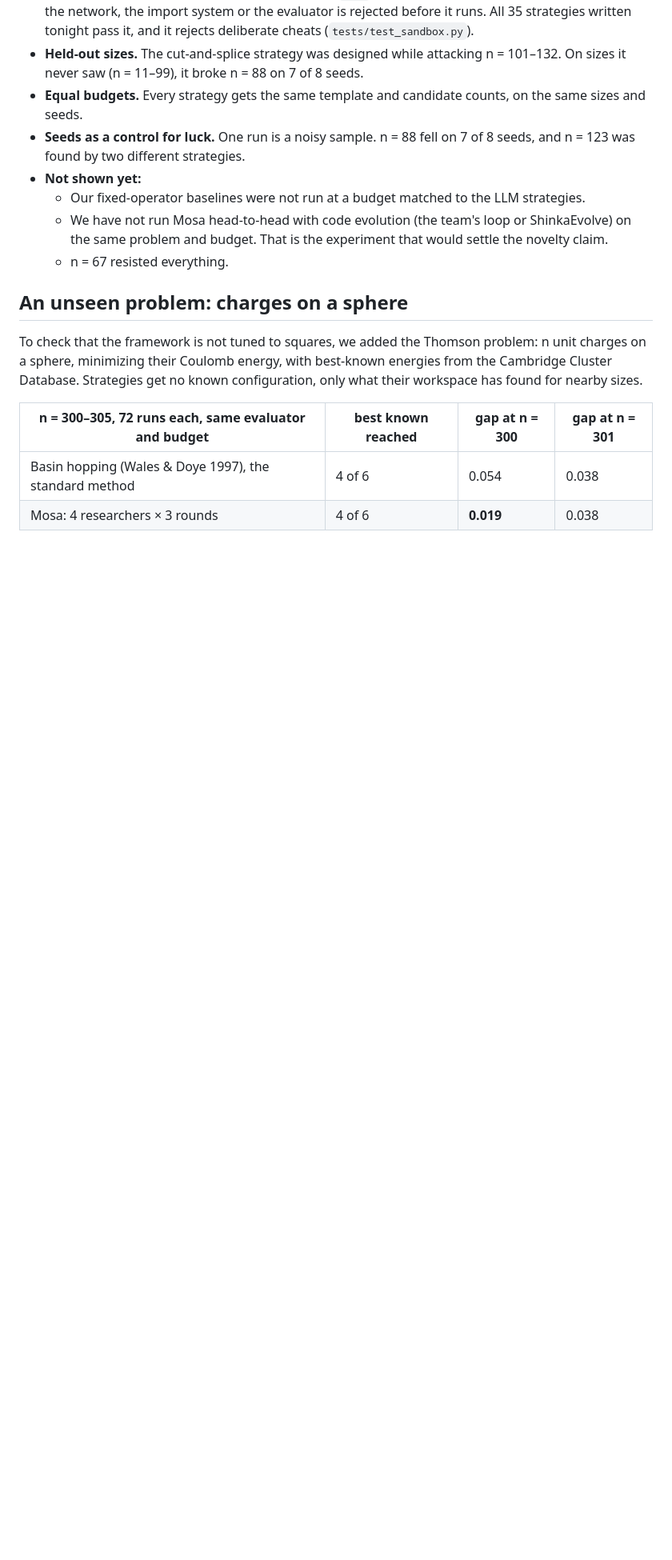
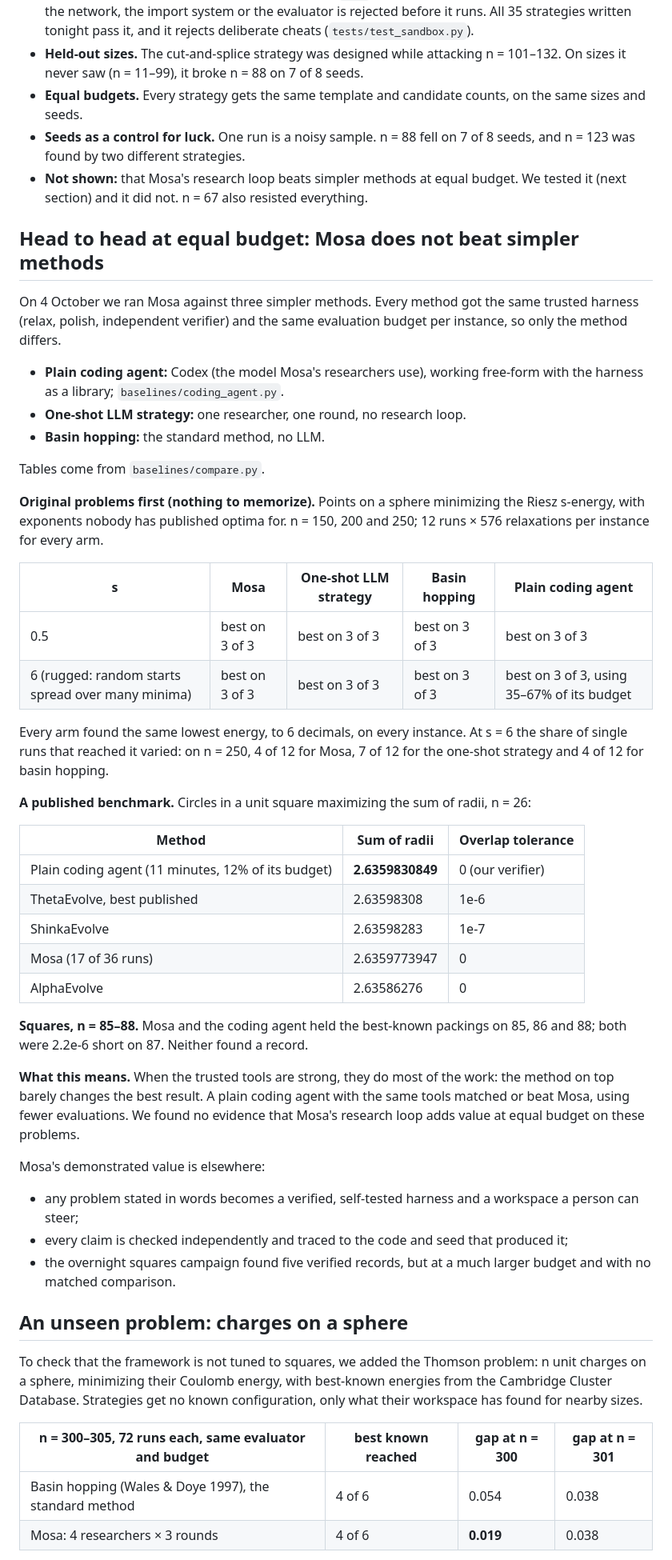
Before and after one commit to Addes4/swedishScienceMafia, a Markdown page: README.md, the part around the change. Shown at 80% size. GitHub-like rendering; blank space fills up the shorter version.

Commit message:
README and notes: head-to-head at equal budget (Riesz s = 0.5 and 6, n = 26 circles, squares 85-88): Mosa does not beat simpler methods; Heilbronn from a drafted harness reaches the published values for n = 8-10
Co-Authored-By: Claude Opus 5.5 <noreply@anthropic.com>

```diff
--- a/README.md
+++ b/README.md
@@ -53,10 +53,51 @@ These follow the standards of the team's checking framework on `main` (*autorese
 - **Held-out sizes.** The cut-and-splice strategy was designed while attacking n = 101–132. On sizes it never saw (n = 11–99), it broke n = 88 on 7 of 8 seeds.
 - **Equal budgets.** Every strategy gets the same template and candidate counts, on the same sizes and seeds.
 - **Seeds as a control for luck.** One run is a noisy sample. n = 88 fell on 7 of 8 seeds, and n = 123 was found by two different strategies.
-- **Not shown yet:**
-  - Our fixed-operator baselines were not run at a budget matched to the LLM strategies.
-  - We have not run Mosa head-to-head with code evolution (the team's loop or ShinkaEvolve) on the same problem and budget. That is the experiment that would settle the novelty claim.
-  - n = 67 resisted everything.
+- **Not shown:** that Mosa's research loop beats simpler methods at equal budget. We tested it (next section) and it did not. n = 67 also resisted everything.
+
+## Head to head at equal budget: Mosa does not beat simpler methods
+
+On 4 October we ran Mosa against three simpler methods. Every method got the same trusted harness (relax, polish,
+independent verifier) and the same evaluation budget per instance, so only the method differs.
+- **Plain coding agent:** Codex (the model Mosa's researchers use), working free-form with the harness as a library;
+  `baselines/coding_agent.py`.
+- **One-shot LLM strategy:** one researcher, one round, no research loop.
+- **Basin hopping:** the standard method, no LLM.
+
+Tables come from `baselines/compare.py`.
+
+**Original problems first (nothing to memorize).** Points on a sphere minimizing the Riesz s-energy, with exponents
+nobody has published optima for. n = 150, 200 and 250; 12 runs × 576 relaxations per instance for every arm.
+
+| s | Mosa | One-shot LLM strategy | Basin hopping | Plain coding agent |
+|---|---|---|---|---|
+| 0.5 | best on 3 of 3 | best on 3 of 3 | best on 3 of 3 | best on 3 of 3 |
+| 6 (rugged: random starts spread over many minima) | best on 3 of 3 | best on 3 of 3 | best on 3 of 3 | best on 3 of 3, using 35–67% of its budget |
+
+Every arm found the same lowest energy, to 6 decimals, on every instance. At s = 6 the share of single runs that reached
+it varied: on n = 250, 4 of 12 for Mosa, 7 of 12 for the one-shot strategy and 4 of 12 for basin hopping.
+
+**A published benchmark.** Circles in a unit square maximizing the sum of radii, n = 26:
+
+| Method | Sum of radii | Overlap tolerance |
+|---|---|---|
+| Plain coding agent (11 minutes, 12% of its budget) | **2.6359830849** | 0 (our verifier) |
+| ThetaEvolve, best published | 2.63598308 | 1e-6 |
+| ShinkaEvolve | 2.63598283 | 1e-7 |
+| Mosa (17 of 36 runs) | 2.6359773947 | 0 |
+| AlphaEvolve | 2.63586276 | 0 |
+
+**Squares, n = 85–88.** Mosa and the coding agent held the best-known packings on 85, 86 and 88; both were 2.2e-6 short
+on 87. Neither found a record.
+
+**What this means.** When the trusted tools are strong, they do most of the work: the method on top barely changes
+the best result. A plain coding agent with the same tools matched or beat Mosa, using fewer evaluations. We found no
+evidence that Mosa's research loop adds value at equal budget on these problems.
+
+Mosa's demonstrated value is elsewhere:
+- any problem stated in words becomes a verified, self-tested harness and a workspace a person can steer;
+- every claim is checked independently and traced to the code and seed that produced it;
+- the overnight squares campaign found five verified records, but at a much larger budget and with no matched comparison.
 
 ## An unseen problem: charges on a sphere
 
```
Also changed, not shown: docs/NOTES.md (+7 -3 lines).
